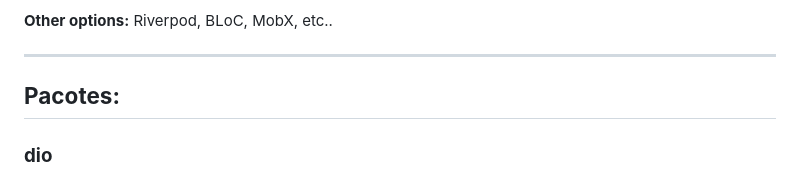
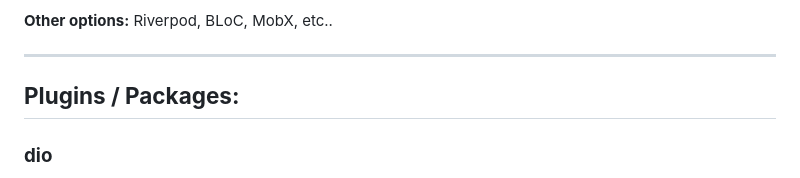
Before and after one commit to Eronildo/my_location, a Markdown page: README.md, the part around the change. GitHub-like rendering.

Commit message:
Update README.md
Update Readme file, translate ADR Packages title.

```diff
--- a/README.md
+++ b/README.md
@@ -146,7 +146,7 @@ Ease of learning (Noob Friendly), solves communication problems between states a
 Riverpod, BLoC, MobX, etc..
 
 ___________________________________________________________________________
-## **Pacotes:**
+## **Plugins / Packages:**
 
 ### **dio**
 
```
